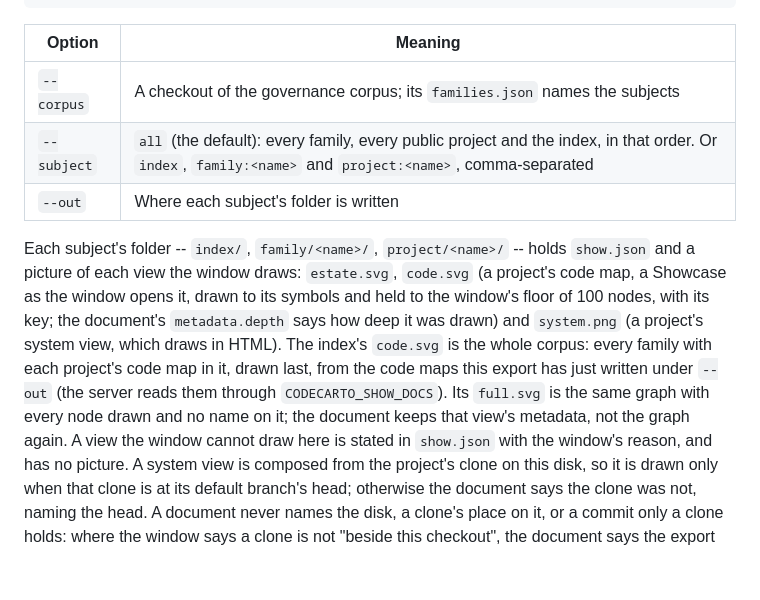
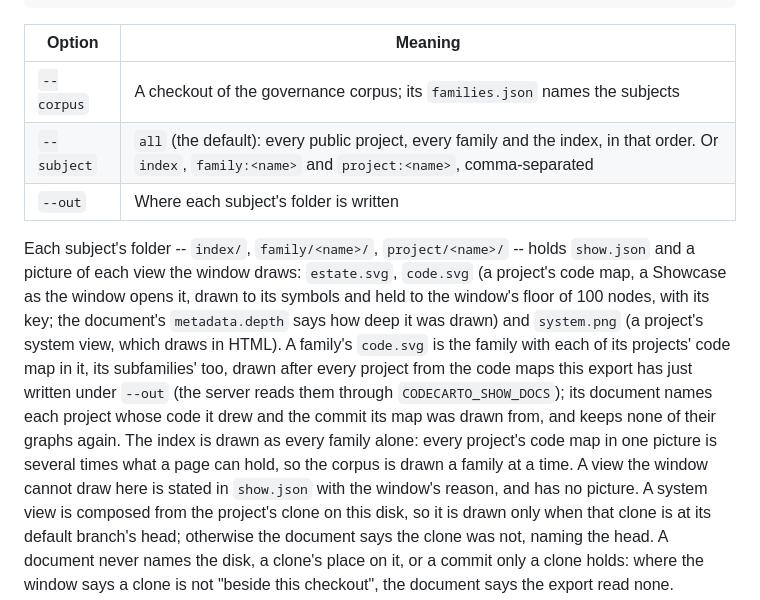
Before and after one commit to quaternionmedia/codecartographer, a Markdown page: docs/cli.md, the part around the change. Rendered like a GitHub page; blank space fills up the shorter version.

```diff
--- a/docs/cli.md
+++ b/docs/cli.md
@@ -382,7 +382,7 @@ uv run codecarto show export --corpus ../qm --subject project:carlos,family:perf
 | Option | Meaning |
 |---|---|
 | `--corpus` | A checkout of the governance corpus; its `families.json` names the subjects |
-| `--subject` | `all` (the default): every family, every public project and the index, in that order. Or `index`, `family:<name>` and `project:<name>`, comma-separated |
+| `--subject` | `all` (the default): every public project, every family and the index, in that order. Or `index`, `family:<name>` and `project:<name>`, comma-separated |
 | `--out` | Where each subject's folder is written |
 
 Each subject's folder -- `index/`, `family/<name>/`, `project/<name>/` --
@@ -390,12 +390,14 @@ holds `show.json` and a picture of each view the window draws: `estate.svg`,
 `code.svg` (a project's code map, a Showcase as the window opens it, drawn to
 its symbols and held to the window's floor of 100 nodes, with its key; the
 document's `metadata.depth` says how deep it was drawn) and `system.png` (a
-project's system view, which draws in HTML). The index's `code.svg` is the
-whole corpus: every family with each project's code map in it, drawn last, from
-the code maps this export has just written under `--out` (the server reads them
-through `CODECARTO_SHOW_DOCS`). Its `full.svg` is the same graph with every node
-drawn and no name on it; the document keeps that view's metadata, not the graph
-again. A view the window cannot draw here is stated in
+project's system view, which draws in HTML). A family's `code.svg` is the
+family with each of its projects' code map in it, its subfamilies' too, drawn
+after every project from the code maps this export has just written under
+`--out` (the server reads them through `CODECARTO_SHOW_DOCS`); its document
+names each project whose code it drew and the commit its map was drawn from,
+and keeps none of their graphs again. The index is drawn as every family alone:
+every project's code map in one picture is several times what a page can hold,
+so the corpus is drawn a family at a time. A view the window cannot draw here is stated in
 `show.json` with the window's reason, and has no picture. A system view is
 composed from the project's clone on this disk, so it is drawn only when that
 clone is at its default branch's head; otherwise the document says the clone
```
Also changed, not shown: docs/api.md (+10 -0 lines), docs/ui.md (+5 -1 lines).
